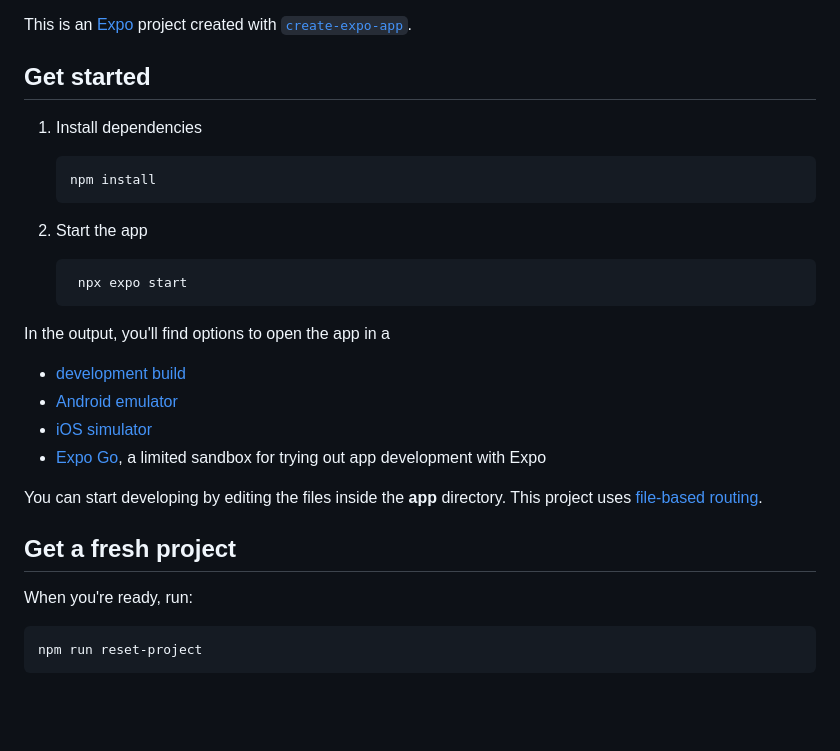
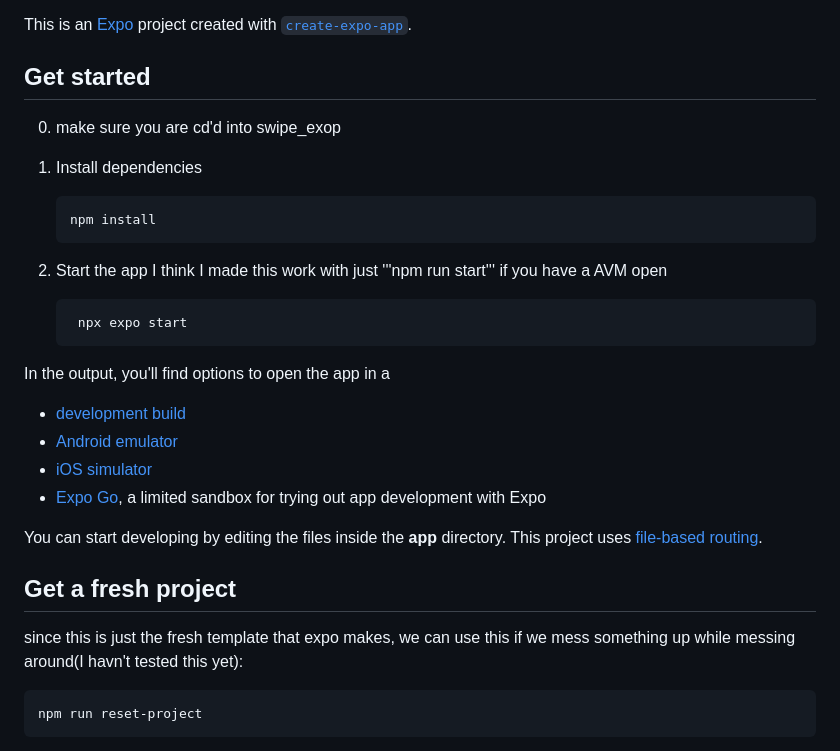
Before and after one commit to yukijx/swipe, a Markdown page: README.md, the part around the change. Rendered like a GitHub page; blank space fills up the shorter version.

Commit message:
fixed some of the read me that was generated by expo, more editing will be needed

````diff
--- a/README.md
+++ b/README.md
@@ -105,6 +105,8 @@ This is an [Expo](https://expo.dev) project created with [`create-expo-app`](htt
 
 ## Get started
 
+0. make sure you are cd'd into swipe_exop
+
 1. Install dependencies
 
    ```bash
@@ -112,10 +114,12 @@ This is an [Expo](https://expo.dev) project created with [`create-expo-app`](htt
    ```
 
 2. Start the app
+   I think I made this work with just '''npm run start''' if you have a AVM open
 
    ```bash
     npx expo start
    ```
+
 
 In the output, you'll find options to open the app in a
 
@@ -127,8 +131,7 @@ In the output, you'll find options to open the app in a
 You can start developing by editing the files inside the **app** directory. This project uses [file-based routing](https://docs.expo.dev/router/introduction).
 
 ## Get a fresh project
-
-When you're ready, run:
+   since this is just the fresh template that expo makes, we can use this if we mess something up while messing around(I havn't tested this yet):
 
 ```bash
 npm run reset-project
````
